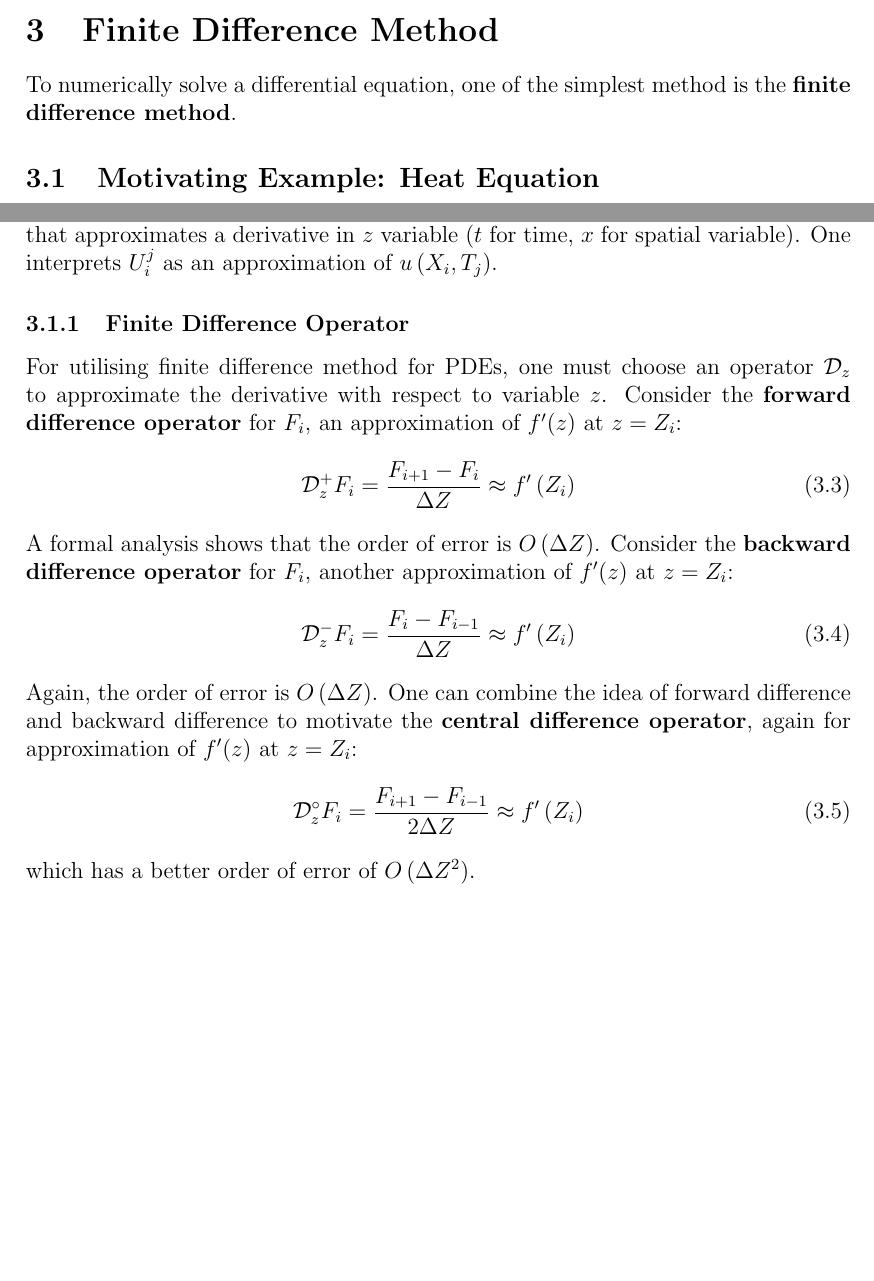
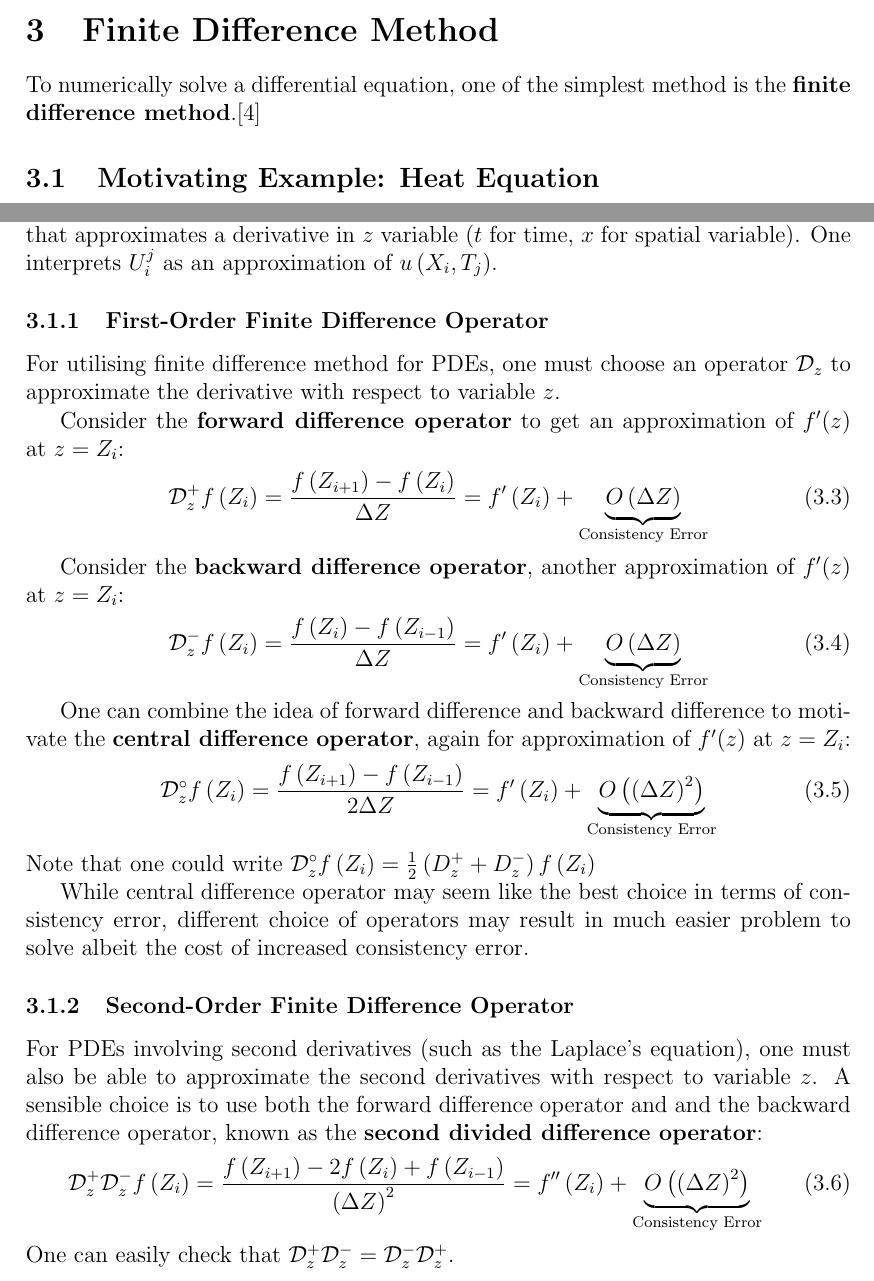
Before and after one commit to pauljoohyunkim/partC_Dissertation, a LaTeX thesis (dissertation/dissertation.tex, which reads dissertation/sections/finiteDifference.tex): two parts of pages 7 and 8 of 29, joined at a grey line, cut so that both start at the same text, the shorter picture padded with empty space. Compiled offline with pdfLaTeX.

Commit message:
Second Order Difference, and consistency error

```diff
--- a/dissertation/dissertation.tex
+++ b/dissertation/dissertation.tex
@@ -96,7 +96,7 @@ In our case, \textbf{gradient flow equation} seems to be appropriate.
 
 \section{Finite Difference Method}
 To numerically solve a differential equation,
-one of the simplest method is the \textbf{finite difference method}.
+one of the simplest method is the \textbf{finite difference method}.\cite{nspde}
 \subfile{sections/finiteDifference}
 
 \section{Tangent-Point Energy}
--- a/dissertation/sections/finiteDifference.tex
+++ b/dissertation/sections/finiteDifference.tex
@@ -24,22 +24,34 @@ for $i=0,1,\cdots,N$ and $j = 0, 1, \cdots, M$,
 where $\mathcal{D}_z$ is a finite difference operator that approximates a derivative in $z$ variable ($t$ for time, $x$ for spatial variable).
 One interprets $U_i^j$ as an approximation of $u \left( X_i, T_j \right)$.
 
-\subsubsection{Finite Difference Operator}
+\subsubsection{First-Order Finite Difference Operator}
 For utilising finite difference method for PDEs, one must choose an operator $\mathcal{D}_z$ to approximate the derivative with respect to variable $z$.
-Consider the \textbf{forward difference operator} for $F_i$, an approximation of $f'(z)$ at $z = Z_i$:
+
+Consider the \textbf{forward difference operator} to get an approximation of $f'(z)$ at $z = Z_i$:
 \begin{equation}
-    \mathcal{D}_z^+ F_{i} = \frac{F_{i+1} - F_{i}}{\Delta Z} \approx f'\left( Z_i \right)
+    \mathcal{D}_z^+ f \left( Z_i \right) = \frac{f \left( Z_{i+1} \right) - f\left( Z_i \right)}{\Delta Z} = f'\left( Z_i \right) + \underbrace{O \left( \Delta Z \right)}_{\text{Consistency Error}}
 \end{equation}
-A formal analysis shows that the order of error is $O\left( \Delta Z \right)$.
-Consider the \textbf{backward difference operator} for $F_i$, another approximation of $f'(z)$ at $z = Z_i$:
+
+Consider the \textbf{backward difference operator}, another approximation of $f'(z)$ at $z = Z_i$:
 \begin{equation}
-    \mathcal{D}_z^- F_{i} = \frac{F_{i} - F_{i-1}}{\Delta Z} \approx f'\left( Z_i \right)
+    \mathcal{D}_z^- f \left( Z_i \right) = \frac{f \left( Z_i \right) - f\left( Z_{i-1} \right)}{\Delta Z} = f'\left( Z_i \right) + \underbrace{O \left( \Delta Z \right)}_{\text{Consistency Error}}
 \end{equation}
-Again, the order of error is $O\left( \Delta Z \right)$.
+
 One can combine the idea of forward difference and backward difference to motivate the \textbf{central difference operator}, again for approximation of $f'(z)$ at $z = Z_i$:
 \begin{equation}
-    \mathcal{D}_z^\circ F_{i} = \frac{F_{i+1} - F_{i-1}}{2 \Delta Z} \approx f'\left( Z_i \right)
+    \mathcal{D}_z^\circ f \left( Z_i \right) = \frac{f \left( Z_{i+1} \right) - f\left( Z_{i-1} \right)}{2 \Delta Z} = f'\left( Z_i \right) + \underbrace{O \left( \left( \Delta Z \right)^2 \right)}_{\text{Consistency Error}}
 \end{equation}
-which has a better order of error of $O\left( \Delta Z^2 \right)$.
+Note that one could write $\mathcal{D}_z^\circ f \left( Z_i \right) = \frac{1}{2}\left( D_z^+ + D_z^- \right) f \left( Z_i \right) $
+
+While central difference operator may seem like the best choice in terms of consistency error,
+different choice of operators may result in much easier problem to solve albeit the cost of increased consistency error.
+
+\subsubsection{Second-Order Finite Difference Operator}
+For PDEs involving second derivatives (such as the Laplace's equation), one must also be able to approximate the second derivatives with respect to variable $z$.
+A sensible choice is to use both the forward difference operator and and the backward difference operator, known as the \textbf{second divided difference operator}:
+\begin{equation}
+    \mathcal{D}_z^+ \mathcal{D}_z^- f \left( Z_i \right) = \frac{f \left( Z_{i+1} \right) - 2 f \left( Z_i \right) + f \left( Z_{i-1} \right)}{\left( \Delta Z \right)^2} = f''\left( Z_i \right) + \underbrace{O \left( \left( \Delta Z \right)^2 \right)}_{\text{Consistency Error}}
+\end{equation}
+One can easily check that $\mathcal{D}_z^+ \mathcal{D}_z^- = \mathcal{D}_z^- \mathcal{D}_z^+$.
 
 \end{document}
```
